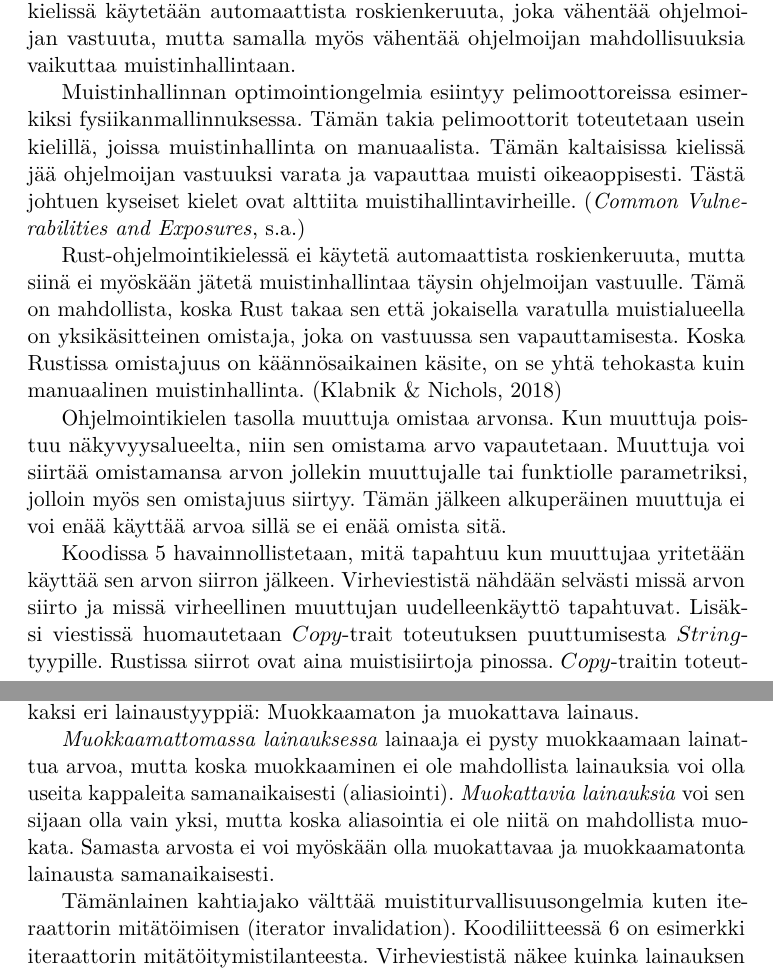
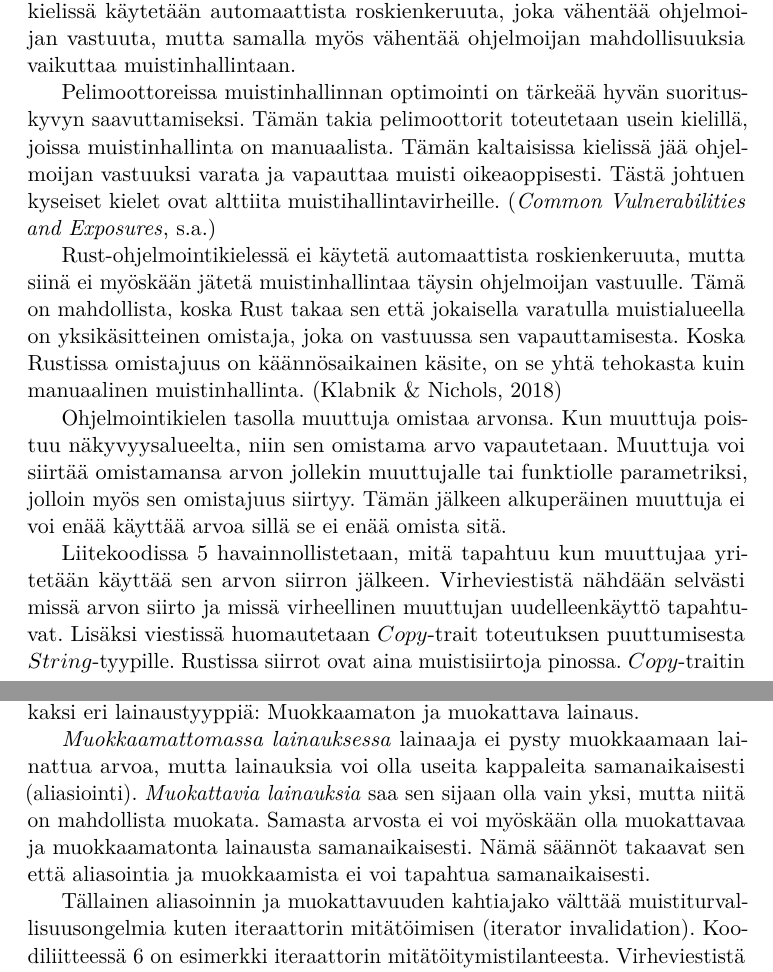
Before and after one commit to PeliSemma/Tutkielma, a LaTeX document (tutkielma.tex): two parts of pages 5 and 6 of 17, joined at a grey line, cut so that both start at the same text. Compiled offline with pdfLaTeX.

```diff
--- a/tutkielma.tex
+++ b/tutkielma.tex
@@ -189,21 +189,23 @@
 
 Muistinhallinta on tärkeä osa ohjelmien toimintaa. Tätä varten monissa kielissä käytetään automaattista roskienkeruuta, joka vähentää ohjelmoijan vastuuta, mutta samalla myös vähentää ohjelmoijan mahdollisuuksia vaikuttaa muistinhallintaan.
 
-Muistinhallinnan optimointiongelmia esiintyy pelimoottoreissa esimerkiksi fysiikanmallinnuksessa. Tämän takia pelimoottorit toteutetaan usein kielillä, joissa muistinhallinta on manuaalista. Tämän kaltaisissa kielissä jää ohjelmoijan vastuuksi varata ja vapauttaa muisti oikeaoppisesti. Tästä johtuen kyseiset kielet ovat alttiita muistihallintavirheille. \cite{CVE}
+Pelimoottoreissa muistinhallinnan optimointi on tärkeää hyvän suorituskyvyn saavuttamiseksi. Tämän takia pelimoottorit toteutetaan usein kielillä, joissa muistinhallinta on manuaalista. Tämän kaltaisissa kielissä jää ohjelmoijan vastuuksi varata ja vapauttaa muisti oikeaoppisesti. Tästä johtuen kyseiset kielet ovat alttiita muistihallintavirheille. \cite{CVE}
 
 Rust-ohjelmointikielessä ei käytetä automaattista roskienkeruuta, mutta siinä ei myöskään jätetä muistinhallintaa täysin ohjelmoijan vastuulle. Tämä on mahdollista, koska Rust takaa sen että jokaisella varatulla muistialueella on yksikäsitteinen omistaja, joka on vastuussa sen vapauttamisesta. Koska Rustissa omistajuus on käännösaikainen käsite, on se yhtä tehokasta kuin manuaalinen muistinhallinta. \cite{TheGoodBook}
 
 Ohjelmointikielen tasolla muuttuja omistaa arvonsa. Kun muuttuja poistuu näkyvyysalueelta, niin sen omistama arvo vapautetaan. Muuttuja voi siirtää omistamansa arvon jollekin muuttujalle tai funktiolle parametriksi, jolloin myös sen omistajuus siirtyy. Tämän jälkeen alkuperäinen muuttuja ei voi enää käyttää arvoa sillä se ei enää omista sitä.
 
-Koodissa \ref{ownerexample} havainnollistetaan, mitä tapahtuu kun muuttujaa yritetään käyttää sen arvon siirron jälkeen. Virheviestistä nähdään selvästi missä arvon siirto ja missä virheellinen muuttujan uudelleenkäyttö tapahtuvat. Lisäksi viestissä huomautetaan $Copy$-trait toteutuksen puuttumisesta $String$-tyypille. Rustissa siirrot ovat aina muistisiirtoja pinossa. $Copy$-traitin toteuttavat tyypit takaavat, että kaikki niihin liittyvä data sijaitsee pinossa. Tämän takia niiden siirrossa tehdään ns. syväkopiointi. \textit{Syväkopiointi}(Deep copy) tarkoittaa kaiken muuttujaan liittyvän datan kopioimista. Syväkopioinnin vastakohta on \textit{pinnallinen kopiointi}(Shallow copy), jossa vain viittaukset kopioidaan. Koska siirto on syväkopio $Copy$-traitin toteuttaville tyypeille, ei tämän tyyppisillä muuttujilla ole siirtosemantiikkaa.
+Liitekoodissa \ref{ownerexample} havainnollistetaan, mitä tapahtuu kun muuttujaa yritetään käyttää sen arvon siirron jälkeen. Virheviestistä nähdään selvästi missä arvon siirto ja missä virheellinen muuttujan uudelleenkäyttö tapahtuvat. Lisäksi viestissä huomautetaan $Copy$-trait toteutuksen puuttumisesta $String$-tyypille. Rustissa siirrot ovat aina muistisiirtoja pinossa. $Copy$-traitin toteuttavat tyypit takaavat, että kaikki niihin liittyvä data sijaitsee pinossa. Tämän takia niiden siirrossa tehdään ns. syväkopiointi. \textit{Syväkopiointi}(Deep copy) tarkoittaa kaiken muuttujaan liittyvän datan kopioimista. Syväkopioinnin vastakohta on \textit{pinnallinen kopiointi}(Shallow copy), jossa vain viittaukset kopioidaan. Koska siirto on syväkopio $Copy$-traitin toteuttaville tyypeille, ei tämän tyyppisillä muuttujilla ole siirtosemantiikkaa.
 
 \subsection{Lainaaminen ja elinajat}
 
 Jos Rustissa olisi vain omistajuus, niin funktioiden pitäisi palauttaa parametrinsa, jotta niitä voitaisiin käyttää uudelleen. Parametrien uudelleenkäyttö on kuitenkin todella yleistä, jonka takia Rustissa on tätä varten käytössä lainaamisen käsite. Sen sijaan että omistajuus siirrettäisiin, arvoa voidaan lainata. Lainauksen aikana alkuperäinen omistaja ei voi käyttää arvoa, mutta se saa sen takaisin käyttöönsä heti, kun lainaus on loppunut. Rustissa on kaksi eri lainaustyyppiä: Muokkaamaton ja muokattava lainaus.
 
-\textit{Muokkaamattomassa lainauksessa} lainaaja ei pysty muokkaamaan lainattua arvoa, mutta koska muokkaaminen ei ole mahdollista lainauksia voi olla useita kappaleita samanaikaisesti (aliasiointi). \textit{Muokattavia lainauksia} voi sen sijaan olla vain yksi, mutta koska aliasointia ei ole niitä on mahdollista muokata. Samasta arvosta ei voi myöskään olla muokattavaa ja muokkaamatonta lainausta samanaikaisesti.
+\textit{Muokkaamattomassa lainauksessa} lainaaja ei pysty muokkaamaan lainattua arvoa, mutta lainauksia voi olla useita kappaleita samanaikaisesti (aliasiointi). \textit{Muokattavia lainauksia} saa sen sijaan olla vain yksi, mutta niitä on mahdollista muokata. Samasta arvosta ei voi myöskään olla muokattavaa ja muokkaamatonta lainausta samanaikaisesti. Nämä säännöt takaavat sen että aliasointia ja muokkaamista ei voi tapahtua samanaikaisesti.
 
-Tämänlainen kahtiajako välttää muistiturvallisuusongelmia kuten iteraattorin mitätöimisen (iterator invalidation). Koodiliitteessä \ref{iterationexample} on esimerkki iteraattorin mitätöitymistilanteesta. Virheviestistä näkee kuinka lainauksen säännöt estävät ongelman käännösaikana. Useimmissa kielissä, kuten Javassa ja C++:ssa, vastaavanlainen koodi kääntyisi ja siitä aiheutuvat ongelmat huomattaisiin vasta ajonaikana. Java heittäisi tässä tapauksessa poikkeuksen, kun taas C++:ssa se olisi muistiturvallisuusriski. Lainaaminen auttaa myös estämään kilpatilanteista johtuvia samanaikaisuusongelmia. Kilpatilanne voi tapahtua vain, jos useampi taho pääsee samanaikaisesti käsiksi arvoon ja ainakin yksi niistä muokkaa sitä. Rustin lainaamissäännöt nimenomaan eivät salli tätä.
+Tällainen aliasoinnin ja muokattavuuden kahtiajako välttää muistiturvallisuusongelmia kuten iteraattorin mitätöimisen (iterator invalidation). Koodiliitteessä \ref{iterationexample} on esimerkki iteraattorin mitätöitymistilanteesta. Virheviestistä näkee kuinka lainauksen säännöt estävät ongelman käännösaikana. Useimmissa kielissä, kuten Javassa ja C++:ssa, vastaavanlainen koodi kääntyisi ja siitä aiheutuvat ongelmat huomattaisiin vasta ajonaikana. Java heittäisi tässä tapauksessa poikkeuksen, kun taas C++:ssa se olisi muistiturvallisuusriski.
+
+Lainaaminen auttaa myös estämään kilpatilanteista johtuvia samanaikaisuusongelmia. Kilpatilanne voi tapahtua vain, jos useampi taho pääsee samanaikaisesti käsiksi arvoon ja ainakin yksi niistä muokkaa sitä. Rustin lainaamissäännöt nimenomaan eivät salli tätä.
 
 Kuten jo aiemmin mainittiin, arvot vapautetaan aina silloin kun niiden omistajat poistuvat näkyvyysalueiltansa. Vapauttamisen jälkeen kaikki arvoon liittyvät lainaukset osoittaisivat vapautettuun muistiin eli ne olisivat niin sanottuja roikkuvia viittauksia (Dangling references). Jotta tätä ei tapahtuisi, lainauksien oikeellisuutta pitää seurata jollain tavalla. Koodiliitteessä \ref{dangling} on esimerkki juuri tällaisesta virheellisestä lainauksesta.
 
```
Also changed, not shown: tutkielma.pdf.
